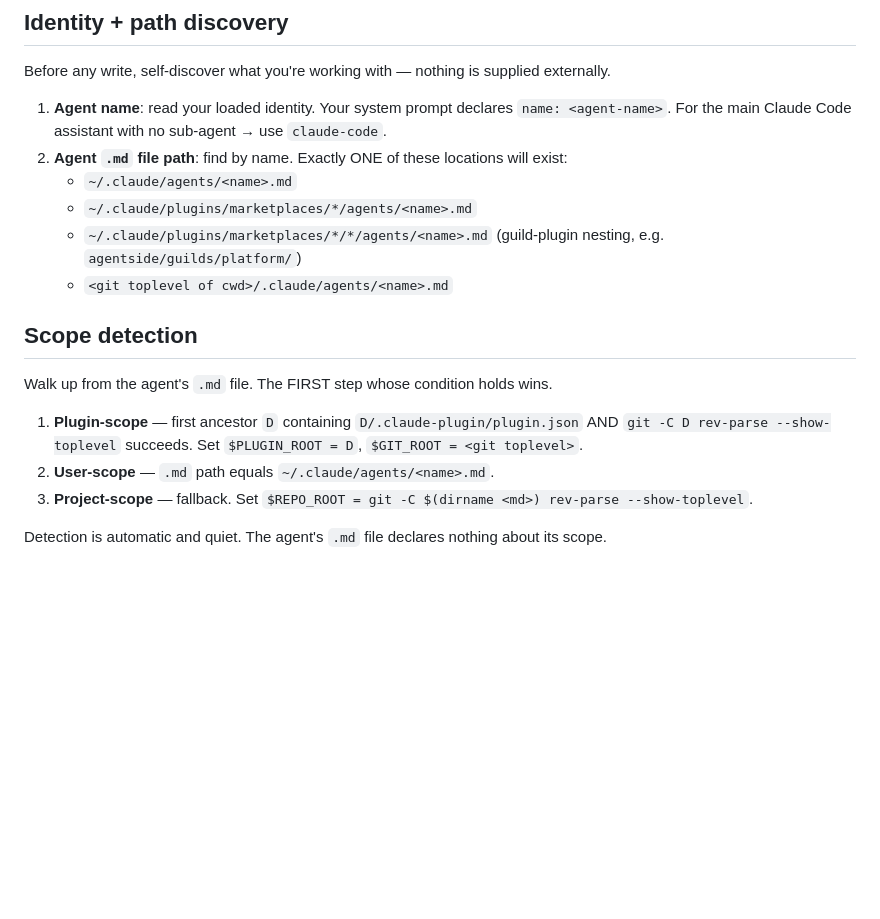
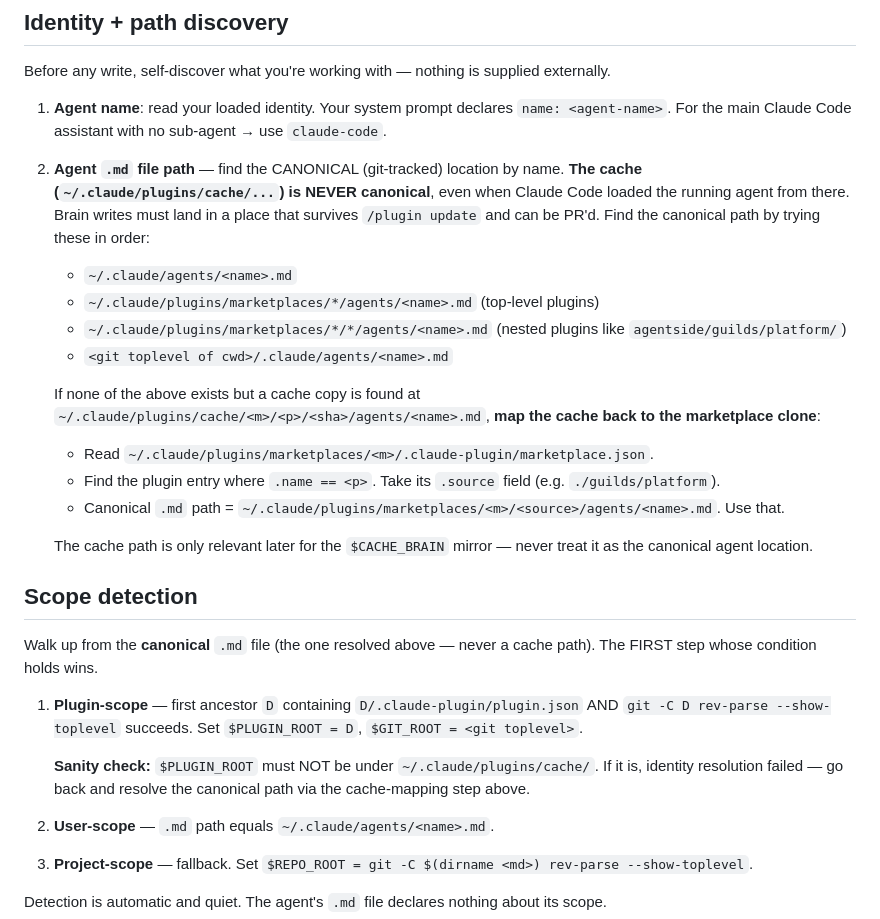
Before and after one commit to renenel/agent-brain, a Markdown page: skills/agent-brain/editor.md, the part around the change. GitHub-like rendering; blank space fills up the shorter version.

Commit message:
fix: cache-mapping in scope detection (writes were landing in cache only)
Claude Code loads plugin agents from ~/.claude/plugins/cache/<m>/<p>/<sha>/,
not from the marketplace clone. When the editor's self-discovery walked up
from the loaded .md file, it found the cache's .claude-plugin/plugin.json
first, set $PLUGIN_ROOT to the cache, and $BRAIN landed in the cache.

Result of the previous PR in practice: writes went to the cache only.
Cache is content-hashed and replaced on /plugin update — every brain edit
was effectively temporary, and no marketplace clone PR could ever be opened.

Fix:
- Identity + path discovery now explicitly resolves the CANONICAL .md
  location (marketplace clone), never a cache path.
- Added a cache-mapping step: if only a cache copy is found, map back
  to the marketplace clone via marketplace.json's plugins[].source.
- Scope detection has a sanity-check that rejects \$PLUGIN_ROOT under
  ~/.claude/plugins/cache/.

Tested live: /agent-brain learn correctly resolved \$BRAIN to the
marketplace clone path (guilds/platform/runtime/<name>/memory/) and
attempted the cache mirror. Roles no longer flip.

```diff
--- a/skills/agent-brain/editor.md
+++ b/skills/agent-brain/editor.md
@@ -7,17 +7,27 @@ You are the editor for the agent-brain system. You write or modify files based o
 Before any write, self-discover what you're working with — nothing is supplied externally.
 
 1. **Agent name**: read your loaded identity. Your system prompt declares `name: <agent-name>`. For the main Claude Code assistant with no sub-agent → use `claude-code`.
-2. **Agent `.md` file path**: find by name. Exactly ONE of these locations will exist:
+2. **Agent `.md` file path** — find the CANONICAL (git-tracked) location by name. **The cache (`~/.claude/plugins/cache/...`) is NEVER canonical**, even when Claude Code loaded the running agent from there. Brain writes must land in a place that survives `/plugin update` and can be PR'd. Find the canonical path by trying these in order:
    - `~/.claude/agents/<name>.md`
-   - `~/.claude/plugins/marketplaces/*/agents/<name>.md`
-   - `~/.claude/plugins/marketplaces/*/*/agents/<name>.md` (guild-plugin nesting, e.g. `agentside/guilds/platform/`)
+   - `~/.claude/plugins/marketplaces/*/agents/<name>.md` (top-level plugins)
+   - `~/.claude/plugins/marketplaces/*/*/agents/<name>.md` (nested plugins like `agentside/guilds/platform/`)
    - `<git toplevel of cwd>/.claude/agents/<name>.md`
+
+   If none of the above exists but a cache copy is found at `~/.claude/plugins/cache/<m>/<p>/<sha>/agents/<name>.md`, **map the cache back to the marketplace clone**:
+   - Read `~/.claude/plugins/marketplaces/<m>/.claude-plugin/marketplace.json`.
+   - Find the plugin entry where `.name == <p>`. Take its `.source` field (e.g. `./guilds/platform`).
+   - Canonical `.md` path = `~/.claude/plugins/marketplaces/<m>/<source>/agents/<name>.md`. Use that.
+
+   The cache path is only relevant later for the `$CACHE_BRAIN` mirror — never treat it as the canonical agent location.
 
 ## Scope detection
 
-Walk up from the agent's `.md` file. The FIRST step whose condition holds wins.
+Walk up from the **canonical** `.md` file (the one resolved above — never a cache path). The FIRST step whose condition holds wins.
 
 1. **Plugin-scope** — first ancestor `D` containing `D/.claude-plugin/plugin.json` AND `git -C D rev-parse --show-toplevel` succeeds. Set `$PLUGIN_ROOT = D`, `$GIT_ROOT = <git toplevel>`.
+
+   **Sanity check:** `$PLUGIN_ROOT` must NOT be under `~/.claude/plugins/cache/`. If it is, identity resolution failed — go back and resolve the canonical path via the cache-mapping step above.
+
 2. **User-scope** — `.md` path equals `~/.claude/agents/<name>.md`.
 3. **Project-scope** — fallback. Set `$REPO_ROOT = git -C $(dirname <md>) rev-parse --show-toplevel`.
 
```
